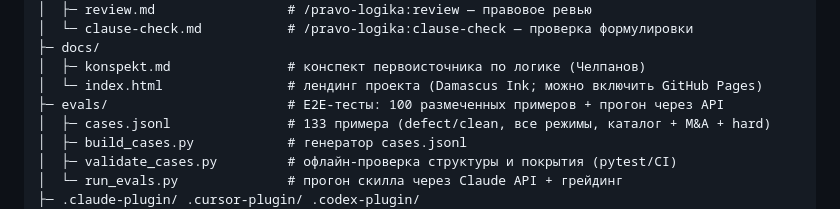
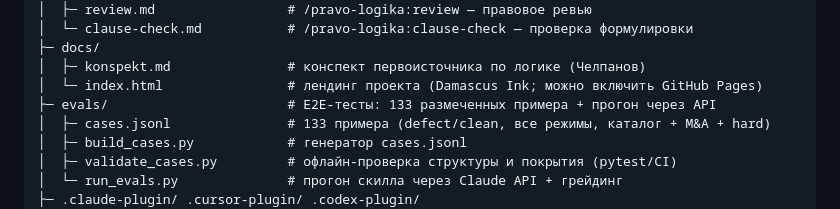
Before and after one commit to sky-magenta/pravo-logika, a Markdown page: README.md, the part around the change. Rendered like a GitHub page.

Commit message:
README: sync evals count in tree comment (133)
Co-Authored-By: Claude Opus 4.8 <noreply@anthropic.com>

```diff
--- a/README.md
+++ b/README.md
@@ -40,7 +40,7 @@ pravo-logika/
 ├─ docs/
 │  ├─ konspekt.md               # конспект первоисточника по логике (Челпанов)
 │  └─ index.html                # лендинг проекта (Damascus Ink; можно включить GitHub Pages)
-├─ evals/                       # E2E-тесты: 100 размеченных примеров + прогон через API
+├─ evals/                       # E2E-тесты: 133 размеченных примера + прогон через API
 │  ├─ cases.jsonl               # 133 примера (defect/clean, все режимы, каталог + M&A + hard)
 │  ├─ build_cases.py            # генератор cases.jsonl
 │  ├─ validate_cases.py         # офлайн-проверка структуры и покрытия (pytest/CI)
```
